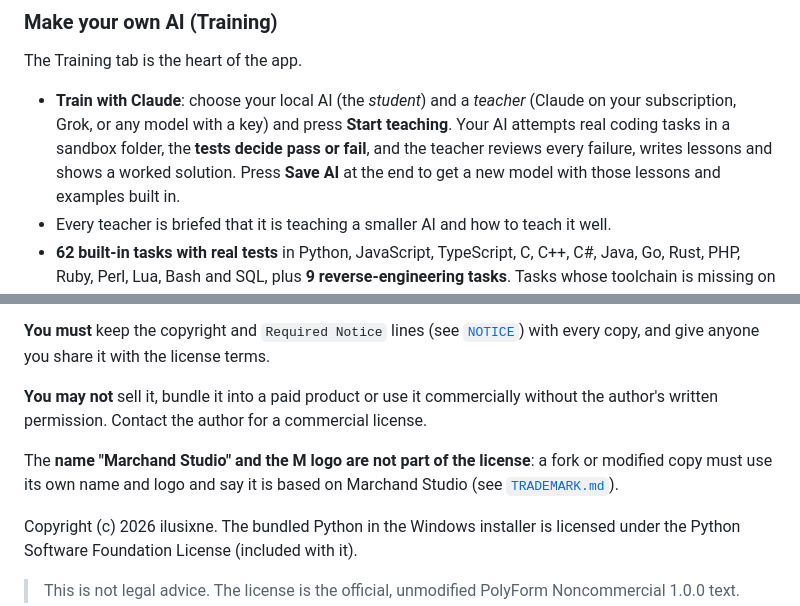
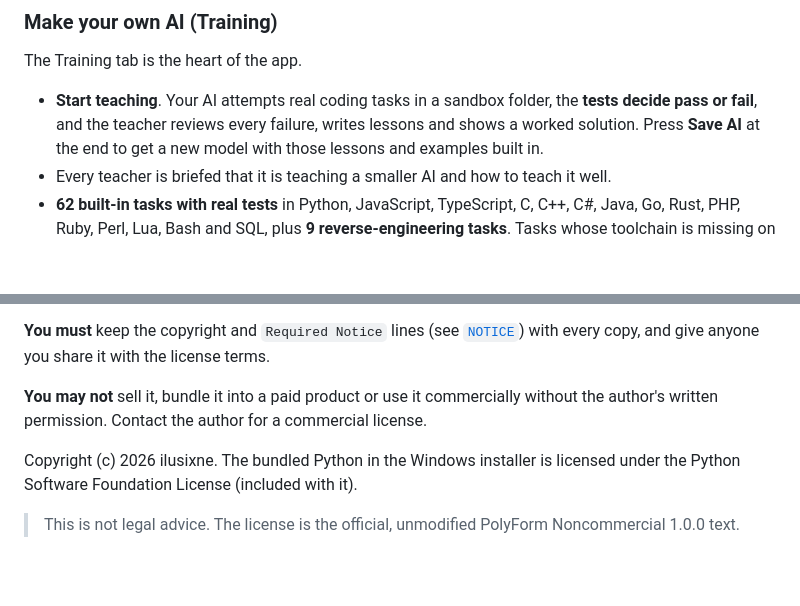
Before and after one commit to ilusixn/Marchand, a Markdown page: README.md, 2 parts joined by grey strips. GitHub-like rendering; blank space fills up the shorter version.

```diff
--- a/README.md
+++ b/README.md
@@ -89,8 +89,7 @@ Everything runs on your computer. Your chats, files and trained AIs stay in a fo
 ### Make your own AI (Training)
 The Training tab is the heart of the app.
 
-- **Train with Claude**: choose your local AI (the *student*) and a *teacher* (Claude on your subscription, Grok, or any model with a key) and press
-  **Start teaching**. Your AI attempts real coding tasks in a sandbox folder, the **tests decide pass or fail**, and the teacher reviews every failure,
+- **Start teaching**. Your AI attempts real coding tasks in a sandbox folder, the **tests decide pass or fail**, and the teacher reviews every failure,
   writes lessons and shows a worked solution. Press **Save AI** at the end to get a new model with those lessons and examples built in.
 - Every teacher is briefed that it is teaching a smaller AI and how to teach it well.
 - **62 built-in tasks with real tests** in Python, JavaScript, TypeScript, C, C++, C#, Java, Go, Rust, PHP, Ruby, Perl, Lua, Bash and SQL, plus
@@ -225,9 +224,6 @@ terms.
 **You may not** sell it, bundle it into a paid product or use it commercially without the author's written permission. Contact the author for a
 commercial license.
 
-The **name "Marchand Studio" and the M logo are not part of the license**: a fork or modified copy must use its own name and logo and say it is based on
-Marchand Studio (see [`TRADEMARK.md`](TRADEMARK.md)).
-
 Copyright (c) 2026 ilusixne. The bundled Python in the Windows installer is licensed under the Python Software Foundation License (included with it).
 
 > This is not legal advice. The license is the official, unmodified PolyForm Noncommercial 1.0.0 text.
```
